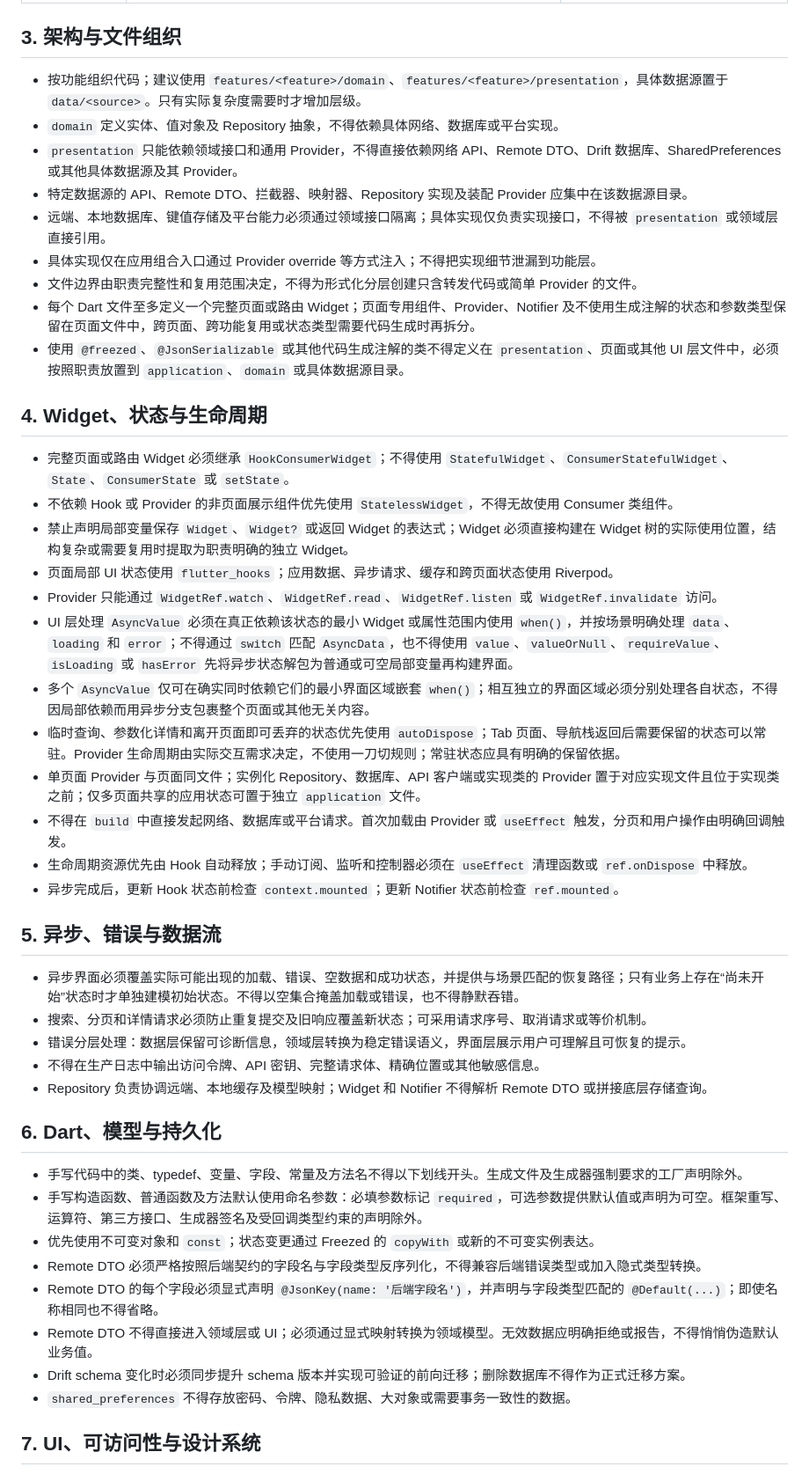
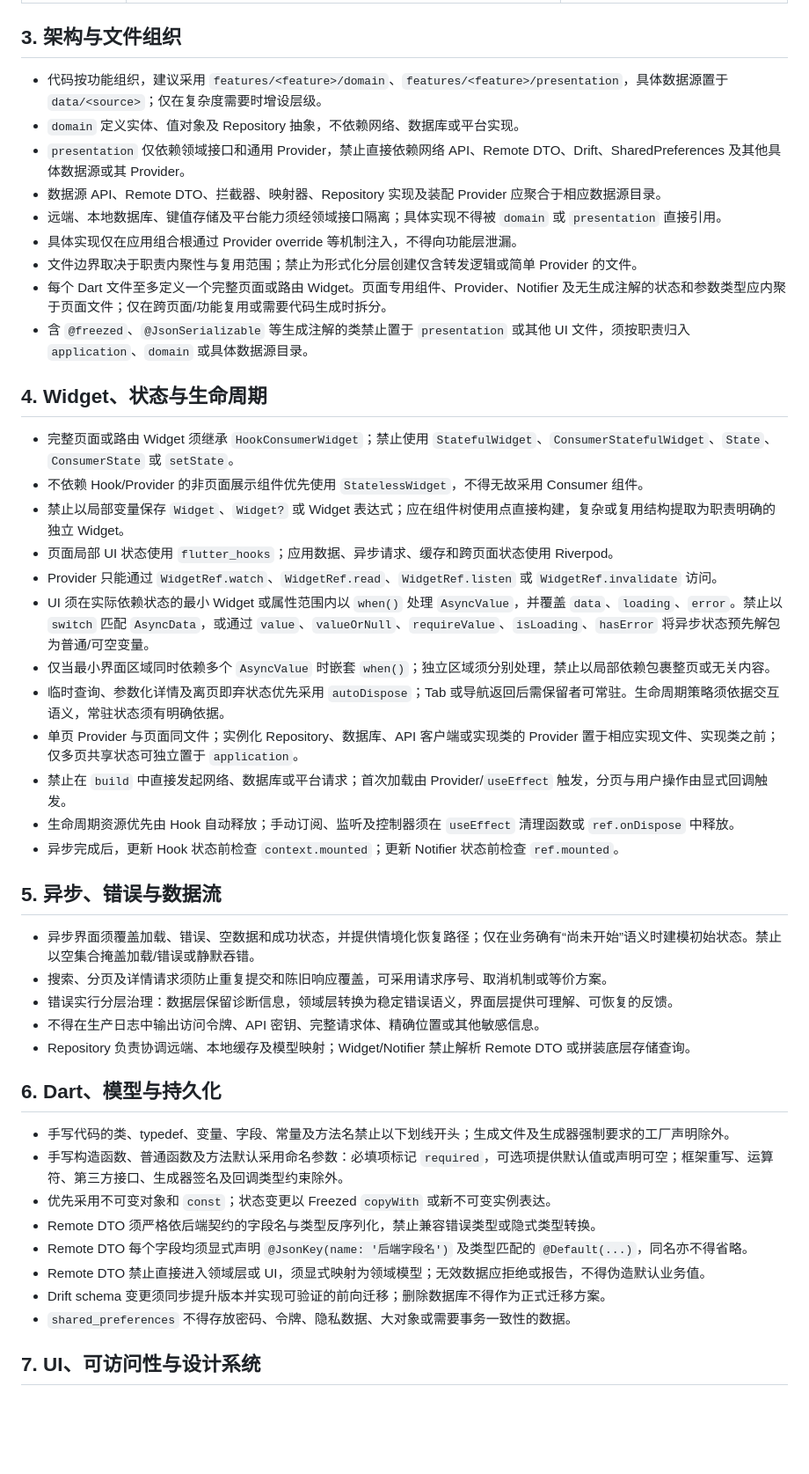
Before and after one commit to halifox/comics, a Markdown page: AGENTS.md, the part around one of its changes. Shown at 88% size. Rendered like a GitHub page; blank space fills up the shorter version.

```diff
--- a/AGENTS.md
+++ b/AGENTS.md
@@ -44,48 +44,48 @@
 
 ## 3. 架构与文件组织
 
-- 按功能组织代码；建议使用 `features/<feature>/domain`、`features/<feature>/presentation`，具体数据源置于 `data/<source>`。只有实际复杂度需要时才增加层级。
-- `domain` 定义实体、值对象及 Repository 抽象，不得依赖具体网络、数据库或平台实现。
-- `presentation` 只能依赖领域接口和通用 Provider，不得直接依赖网络 API、Remote DTO、Drift 数据库、SharedPreferences 或其他具体数据源及其 Provider。
-- 特定数据源的 API、Remote DTO、拦截器、映射器、Repository 实现及装配 Provider 应集中在该数据源目录。
-- 远端、本地数据库、键值存储及平台能力必须通过领域接口隔离；具体实现仅负责实现接口，不得被 `presentation` 或领域层直接引用。
-- 具体实现仅在应用组合入口通过 Provider override 等方式注入；不得把实现细节泄漏到功能层。
-- 文件边界由职责完整性和复用范围决定，不得为形式化分层创建只含转发代码或简单 Provider 的文件。
-- 每个 Dart 文件至多定义一个完整页面或路由 Widget；页面专用组件、Provider、Notifier 及不使用生成注解的状态和参数类型保留在页面文件中，跨页面、跨功能复用或状态类型需要代码生成时再拆分。
-- 使用 `@freezed`、`@JsonSerializable` 或其他代码生成注解的类不得定义在 `presentation`、页面或其他 UI 层文件中，必须按照职责放置到 `application`、`domain` 或具体数据源目录。
+- 代码按功能组织，建议采用 `features/<feature>/domain`、`features/<feature>/presentation`，具体数据源置于 `data/<source>`；仅在复杂度需要时增设层级。
+- `domain` 定义实体、值对象及 Repository 抽象，不依赖网络、数据库或平台实现。
+- `presentation` 仅依赖领域接口和通用 Provider，禁止直接依赖网络 API、Remote DTO、Drift、SharedPreferences 及其他具体数据源或其 Provider。
+- 数据源 API、Remote DTO、拦截器、映射器、Repository 实现及装配 Provider 应聚合于相应数据源目录。
+- 远端、本地数据库、键值存储及平台能力须经领域接口隔离；具体实现不得被 `domain` 或 `presentation` 直接引用。
+- 具体实现仅在应用组合根通过 Provider override 等机制注入，不得向功能层泄漏。
+- 文件边界取决于职责内聚性与复用范围；禁止为形式化分层创建仅含转发逻辑或简单 Provider 的文件。
+- 每个 Dart 文件至多定义一个完整页面或路由 Widget。页面专用组件、Provider、Notifier 及无生成注解的状态和参数类型应内聚于页面文件；仅在跨页面/功能复用或需要代码生成时拆分。
+- 含 `@freezed`、`@JsonSerializable` 等生成注解的类禁止置于 `presentation` 或其他 UI 文件，须按职责归入 `application`、`domain` 或具体数据源目录。
 
 ## 4. Widget、状态与生命周期
 
-- 完整页面或路由 Widget 必须继承 `HookConsumerWidget`；不得使用 `StatefulWidget`、`ConsumerStatefulWidget`、`State`、`ConsumerState` 或 `setState`。
-- 不依赖 Hook 或 Provider 的非页面展示组件优先使用 `StatelessWidget`，不得无故使用 Consumer 类组件。
-- 禁止声明局部变量保存 `Widget`、`Widget?` 或返回 Widget 的表达式；Widget 必须直接构建在 Widget 树的实际使用位置，结构复杂或需要复用时提取为职责明确的独立 Widget。
+- 完整页面或路由 Widget 须继承 `HookConsumerWidget`；禁止使用 `StatefulWidget`、`ConsumerStatefulWidget`、`State`、`ConsumerState` 或 `setState`。
+- 不依赖 Hook/Provider 的非页面展示组件优先使用 `StatelessWidget`，不得无故采用 Consumer 组件。
+- 禁止以局部变量保存 `Widget`、`Widget?` 或 Widget 表达式；应在组件树使用点直接构建，复杂或复用结构提取为职责明确的独立 Widget。
 - 页面局部 UI 状态使用 `flutter_hooks`；应用数据、异步请求、缓存和跨页面状态使用 Riverpod。
 - Provider 只能通过 `WidgetRef.watch`、`WidgetRef.read`、`WidgetRef.listen` 或 `WidgetRef.invalidate` 访问。
-- UI 层处理 `AsyncValue` 必须在真正依赖该状态的最小 Widget 或属性范围内使用 `when()`，并按场景明确处理 `data`、`loading` 和 `error`；不得通过 `switch` 匹配 `AsyncData`，也不得使用 `value`、`valueOrNull`、`requireValue`、`isLoading` 或 `hasError` 先将异步状态解包为普通或可空局部变量再构建界面。
-- 多个 `AsyncValue` 仅可在确实同时依赖它们的最小界面区域嵌套 `when()`；相互独立的界面区域必须分别处理各自状态，不得因局部依赖而用异步分支包裹整个页面或其他无关内容。
-- 临时查询、参数化详情和离开页面即可丢弃的状态优先使用 `autoDispose`；Tab 页面、导航栈返回后需要保留的状态可以常驻。Provider 生命周期由实际交互需求决定，不使用一刀切规则；常驻状态应具有明确的保留依据。
-- 单页面 Provider 与页面同文件；实例化 Repository、数据库、API 客户端或实现类的 Provider 置于对应实现文件且位于实现类之前；仅多页面共享的应用状态可置于独立 `application` 文件。
-- 不得在 `build` 中直接发起网络、数据库或平台请求。首次加载由 Provider 或 `useEffect` 触发，分页和用户操作由明确回调触发。
-- 生命周期资源优先由 Hook 自动释放；手动订阅、监听和控制器必须在 `useEffect` 清理函数或 `ref.onDispose` 中释放。
+- UI 须在实际依赖状态的最小 Widget 或属性范围内以 `when()` 处理 `AsyncValue`，并覆盖 `data`、`loading`、`error`。禁止以 `switch` 匹配 `AsyncData`，或通过 `value`、`valueOrNull`、`requireValue`、`isLoading`、`hasError` 将异步状态预先解包为普通/可空变量。
+- 仅当最小界面区域同时依赖多个 `AsyncValue` 时嵌套 `when()`；独立区域须分别处理，禁止以局部依赖包裹整页或无关内容。
+- 临时查询、参数化详情及离页即弃状态优先采用 `autoDispose`；Tab 或导航返回后需保留者可常驻。生命周期策略须依据交互语义，常驻状态须有明确依据。
+- 单页 Provider 与页面同文件；实例化 Repository、数据库、API 客户端或实现类的 Provider 置于相应实现文件、实现类之前；仅多页共享状态可独立置于 `application`。
+- 禁止在 `build` 中直接发起网络、数据库或平台请求；首次加载由 Provider/`useEffect` 触发，分页与用户操作由显式回调触发。
+- 生命周期资源优先由 Hook 自动释放；手动订阅、监听及控制器须在 `useEffect` 清理函数或 `ref.onDispose` 中释放。
 - 异步完成后，更新 Hook 状态前检查 `context.mounted`；更新 Notifier 状态前检查 `ref.mounted`。
 
 ## 5. 异步、错误与数据流
 
-- 异步界面必须覆盖实际可能出现的加载、错误、空数据和成功状态，并提供与场景匹配的恢复路径；只有业务上存在“尚未开始”状态时才单独建模初始状态。不得以空集合掩盖加载或错误，也不得静默吞错。
-- 搜索、分页和详情请求必须防止重复提交及旧响应覆盖新状态；可采用请求序号、取消请求或等价机制。
-- 错误分层处理：数据层保留可诊断信息，领域层转换为稳定错误语义，界面层展示用户可理解且可恢复的提示。
+- 异步界面须覆盖加载、错误、空数据和成功状态，并提供情境化恢复路径；仅在业务确有“尚未开始”语义时建模初始状态。禁止以空集合掩盖加载/错误或静默吞错。
+- 搜索、分页及详情请求须防止重复提交和陈旧响应覆盖，可采用请求序号、取消机制或等价方案。
+- 错误实行分层治理：数据层保留诊断信息，领域层转换为稳定错误语义，界面层提供可理解、可恢复的反馈。
 - 不得在生产日志中输出访问令牌、API 密钥、完整请求体、精确位置或其他敏感信息。
-- Repository 负责协调远端、本地缓存及模型映射；Widget 和 Notifier 不得解析 Remote DTO 或拼接底层存储查询。
+- Repository 负责协调远端、本地缓存及模型映射；Widget/Notifier 禁止解析 Remote DTO 或拼装底层存储查询。
 
 ## 6. Dart、模型与持久化
 
-- 手写代码中的类、typedef、变量、字段、常量及方法名不得以下划线开头。生成文件及生成器强制要求的工厂声明除外。
-- 手写构造函数、普通函数及方法默认使用命名参数：必填参数标记 `required`，可选参数提供默认值或声明为可空。框架重写、运算符、第三方接口、生成器签名及受回调类型约束的声明除外。
-- 优先使用不可变对象和 `const`；状态变更通过 Freezed 的 `copyWith` 或新的不可变实例表达。
-- Remote DTO 必须严格按照后端契约的字段名与字段类型反序列化，不得兼容后端错误类型或加入隐式类型转换。
-- Remote DTO 的每个字段必须显式声明 `@JsonKey(name: '后端字段名')`，并声明与字段类型匹配的 `@Default(...)`；即使名称相同也不得省略。
-- Remote DTO 不得直接进入领域层或 UI；必须通过显式映射转换为领域模型。无效数据应明确拒绝或报告，不得悄悄伪造默认业务值。
-- Drift schema 变化时必须同步提升 schema 版本并实现可验证的前向迁移；删除数据库不得作为正式迁移方案。
+- 手写代码的类、typedef、变量、字段、常量及方法名禁止以下划线开头；生成文件及生成器强制要求的工厂声明除外。
+- 手写构造函数、普通函数及方法默认采用命名参数：必填项标记 `required`，可选项提供默认值或声明可空；框架重写、运算符、第三方接口、生成器签名及回调类型约束除外。
+- 优先采用不可变对象和 `const`；状态变更以 Freezed `copyWith` 或新不可变实例表达。
+- Remote DTO 须严格依后端契约的字段名与类型反序列化，禁止兼容错误类型或隐式类型转换。
+- Remote DTO 每个字段均须显式声明 `@JsonKey(name: '后端字段名')` 及类型匹配的 `@Default(...)`，同名亦不得省略。
+- Remote DTO 禁止直接进入领域层或 UI，须显式映射为领域模型；无效数据应拒绝或报告，不得伪造默认业务值。
+- Drift schema 变更须同步提升版本并实现可验证的前向迁移；删除数据库不得作为正式迁移方案。
 - `shared_preferences` 不得存放密码、令牌、隐私数据、大对象或需要事务一致性的数据。
 
 ## 7. UI、可访问性与设计系统
```
Also changed, not shown: other parts of AGENTS.md (+22 -22 lines).
